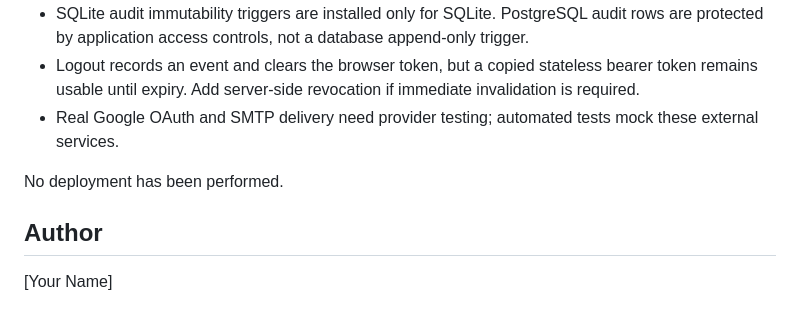
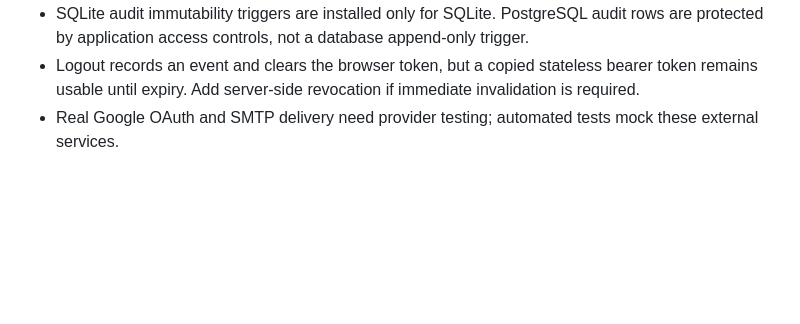
Before and after one commit to Karizma310/TrustVault, a Markdown page: README.md, the part around the change. Drawn GitHub-style; blank space fills up the shorter version.

Commit message:
Update README by removing deployment and author info
Removed deployment note and author section from README.

```diff
--- a/README.md
+++ b/README.md
@@ -126,8 +126,3 @@ The implemented deployment path uses the Dockerfile and Docker Compose: the API
 - SQLite audit immutability triggers are installed only for SQLite. PostgreSQL audit rows are protected by application access controls, not a database append-only trigger.
 - Logout records an event and clears the browser token, but a copied stateless bearer token remains usable until expiry. Add server-side revocation if immediate invalidation is required.
 - Real Google OAuth and SMTP delivery need provider testing; automated tests mock these external services.
-
-No deployment has been performed.
-
-## Author
-[Your Name]
```
